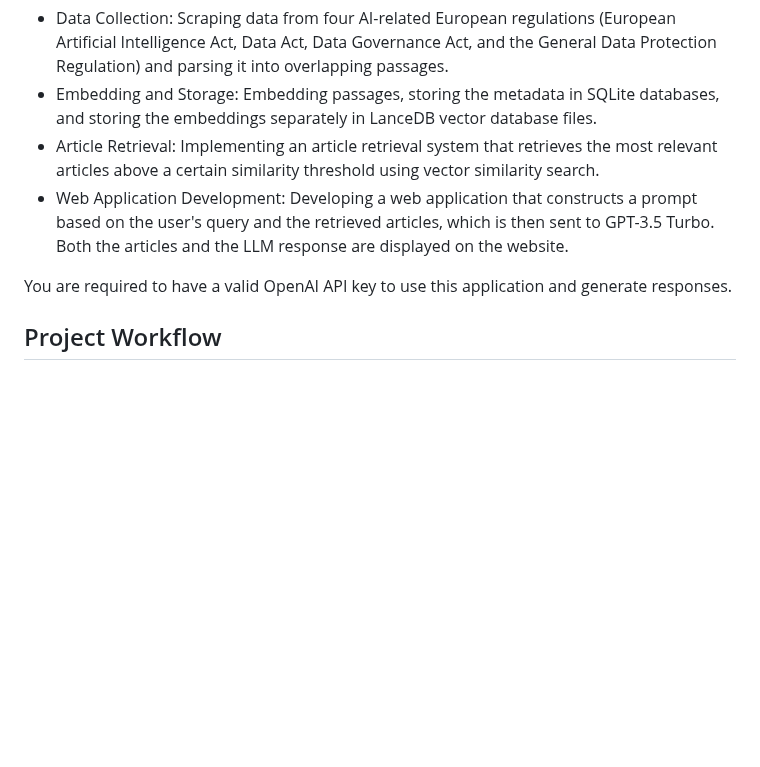
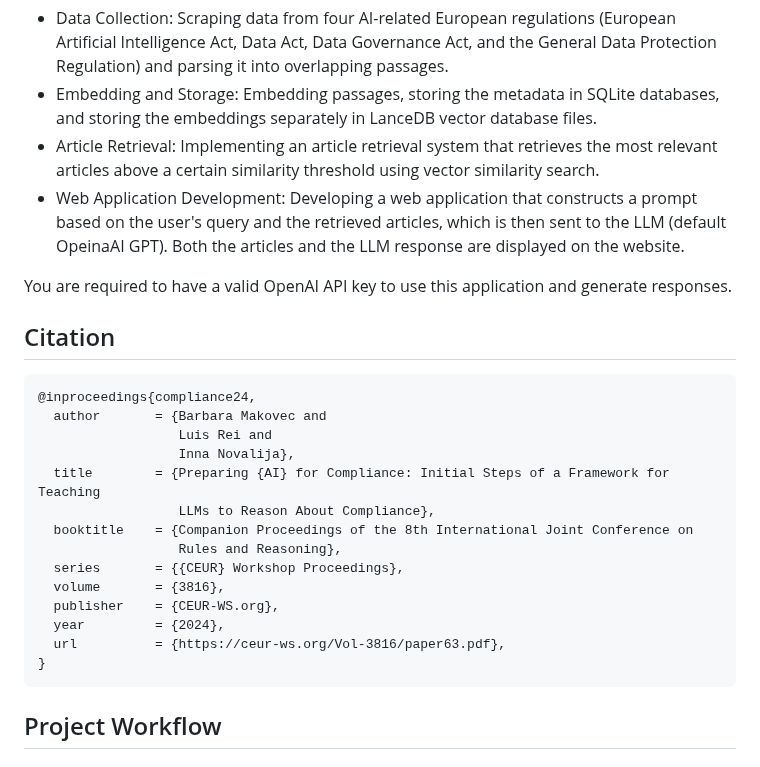
Before and after one commit to lrei/legal-AI, a Markdown page: README.md, the part around the change. Drawn GitHub-style; blank space fills up the shorter version.

````diff
--- a/README.md
+++ b/README.md
@@ -10,9 +10,27 @@ The project workflow consists of four main stages:
 - Data Collection: Scraping data from four AI-related European regulations (European Artificial Intelligence Act, Data Act, Data Governance Act, and the General Data Protection Regulation) and parsing it into overlapping passages.
 - Embedding and Storage: Embedding passages, storing the metadata in SQLite databases, and storing the embeddings separately in LanceDB vector database files.
 - Article Retrieval: Implementing an article retrieval system that retrieves the most relevant articles above a certain similarity threshold using vector similarity search.
-- Web Application Development: Developing a web application that constructs a prompt based on the user's query and the retrieved articles, which is then sent to GPT-3.5 Turbo. Both the articles and the LLM response are displayed on the website.
+- Web Application Development: Developing a web application that constructs a prompt based on the user's query and the retrieved articles, which is then sent to the LLM (default OpeinaAI GPT). Both the articles and the LLM response are displayed on the website.
 
 You are required to have a valid OpenAI API key to use this application and generate responses.
+
+## Citation
+```bibtex
+@inproceedings{compliance24,
+  author       = {Barbara Makovec and
+                  Luis Rei and
+                  Inna Novalija},
+  title        = {Preparing {AI} for Compliance: Initial Steps of a Framework for Teaching
+                  LLMs to Reason About Compliance},
+  booktitle    = {Companion Proceedings of the 8th International Joint Conference on
+                  Rules and Reasoning},
+  series       = {{CEUR} Workshop Proceedings},
+  volume       = {3816},
+  publisher    = {CEUR-WS.org},
+  year         = {2024},
+  url          = {https://ceur-ws.org/Vol-3816/paper63.pdf},
+}
+```
 
 ## Project Workflow
 
````
